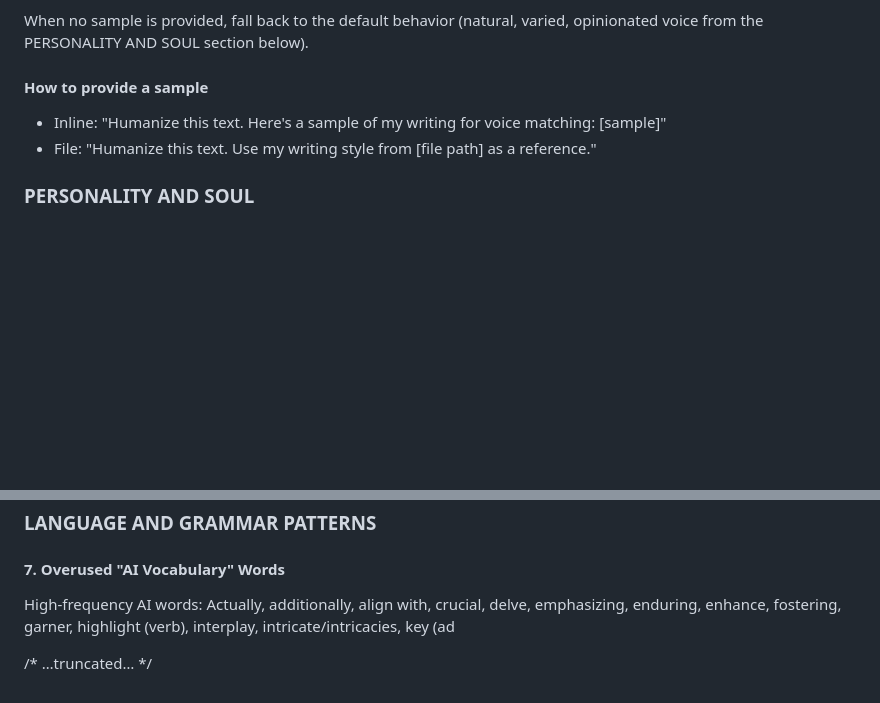
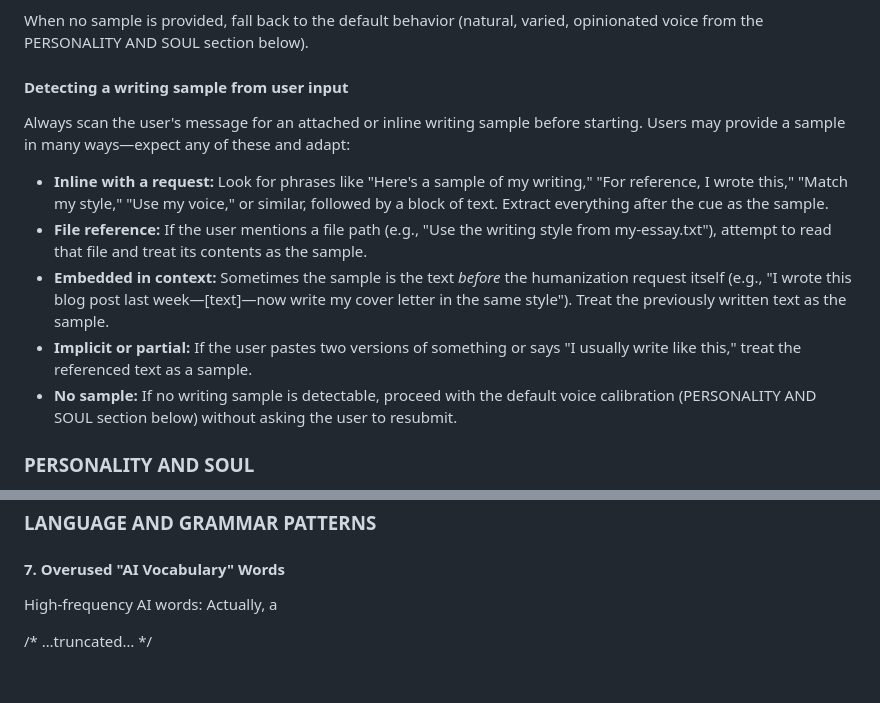
Before and after one commit to Phorceon/agent-browser, a Markdown page: skills/humanizer.md, 2 parts joined by grey strips. Rendered like a GitHub page; blank space fills up the shorter version.

Commit message:
repo-loop(docs): Rewrite the 'How to provide a sample' section in skills/humanizer.md to instruct the AI agent on detecting and extracting writing samples from user input rather than telling the user how to format their request. (#117)
Files: skills/humanizer.md

Co-authored-by: repo-loop <repo-loop@local>

```diff
--- a/skills/humanizer.md
+++ b/skills/humanizer.md
@@ -61,9 +61,14 @@ If the user provides a writing sample (their own previous writing), analyze it b
 
 When no sample is provided, fall back to the default behavior (natural, varied, opinionated voice from the PERSONALITY AND SOUL section below).
 
-#### How to provide a sample
-- Inline: "Humanize this text. Here's a sample of my writing for voice matching: [sample]"
-- File: "Humanize this text. Use my writing style from [file path] as a reference."
+#### Detecting a writing sample from user input
+Always scan the user's message for an attached or inline writing sample before starting. Users may provide a sample in many ways—expect any of these and adapt:
+
+- **Inline with a request:** Look for phrases like "Here's a sample of my writing," "For reference, I wrote this," "Match my style," "Use my voice," or similar, followed by a block of text. Extract everything after the cue as the sample.
+- **File reference:** If the user mentions a file path (e.g., "Use the writing style from my-essay.txt"), attempt to read that file and treat its contents as the sample.
+- **Embedded in context:** Sometimes the sample is the text *before* the humanization request itself (e.g., "I wrote this blog post last week—[text]—now write my cover letter in the same style"). Treat the previously written text as the sample.
+- **Implicit or partial:** If the user pastes two versions of something or says "I usually write like this," treat the referenced text as a sample.
+- **No sample:** If no writing sample is detectable, proceed with the default voice calibration (PERSONALITY AND SOUL section below) without asking the user to resubmit.
 
 ### PERSONALITY AND SOUL
 Avoiding AI patterns is only half the job. Sterile, voiceless writing is just as obvious as slop. Good writing has a human behind it.
@@ -166,6 +172,6 @@ Traffic congestion increased after 2015 when three new IT parks opened. The muni
 ### LANGUAGE AND GRAMMAR PATTERNS
 
 #### 7. Overused "AI Vocabulary" Words
-High-frequency AI words: Actually, additionally, align with, crucial, delve, emphasizing, enduring, enhance, fostering, garner, highlight (verb), interplay, intricate/intricacies, key (ad
+High-frequency AI words: Actually, a
 
 /* …truncated… */
```
Also changed, not shown: other parts of skills/humanizer.md (+1 -0 lines).
